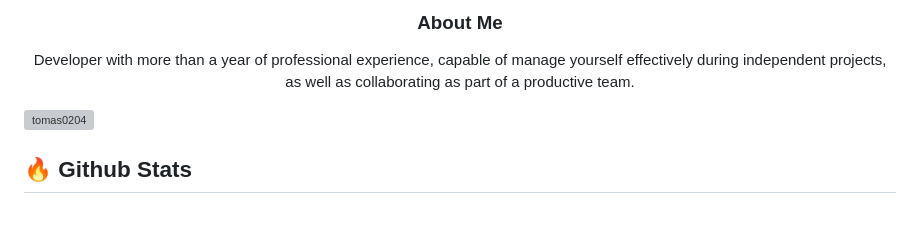
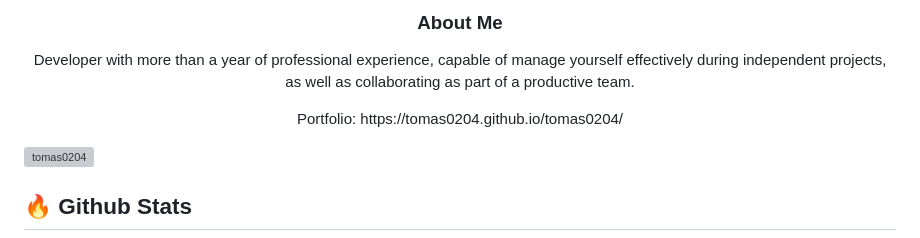
Before and after one commit to tomas0204/tomas0204, a Markdown page: README.md, the part around the change. Drawn GitHub-style; blank space fills up the shorter version; grey boxes are pictures that could not be loaded.

```diff
--- a/README.md
+++ b/README.md
@@ -18,6 +18,7 @@
 <h3 align="center">About Me</h3>
 <p align="center"> Developer with more than a year of professional experience, capable of
 manage yourself effectively during independent projects, as well as collaborating as part of a productive team.</p>
+<p align="center"> Portfolio: https://tomas0204.github.io/tomas0204/ </p>
 
 <p align="left"> <img src="https://komarev.com/ghpvc/?username=tomas0204&label=Profile%20views&color=0e75b6&style=flat" alt="tomas0204" /> </p>
 
```
